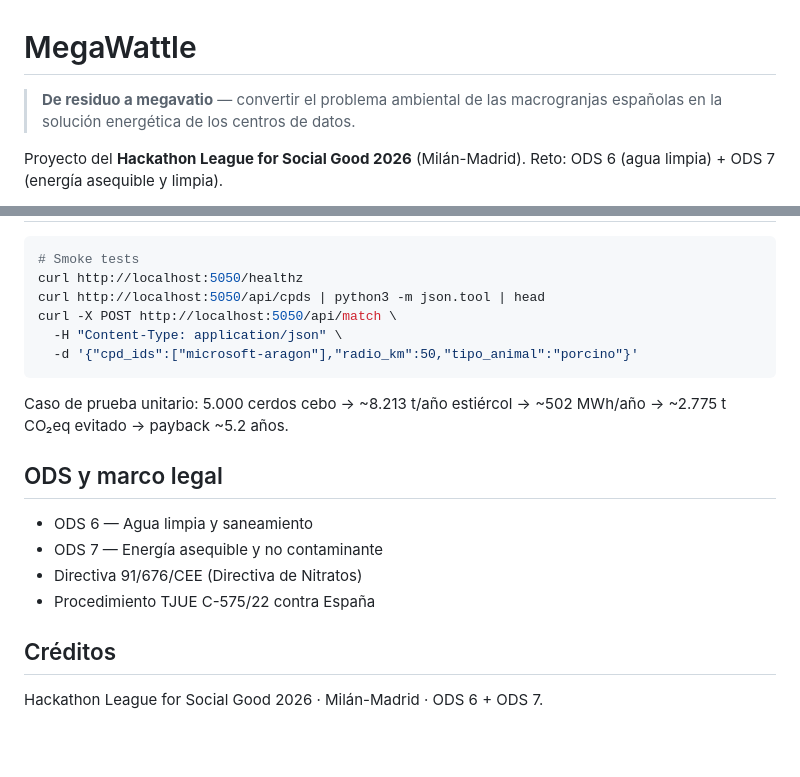
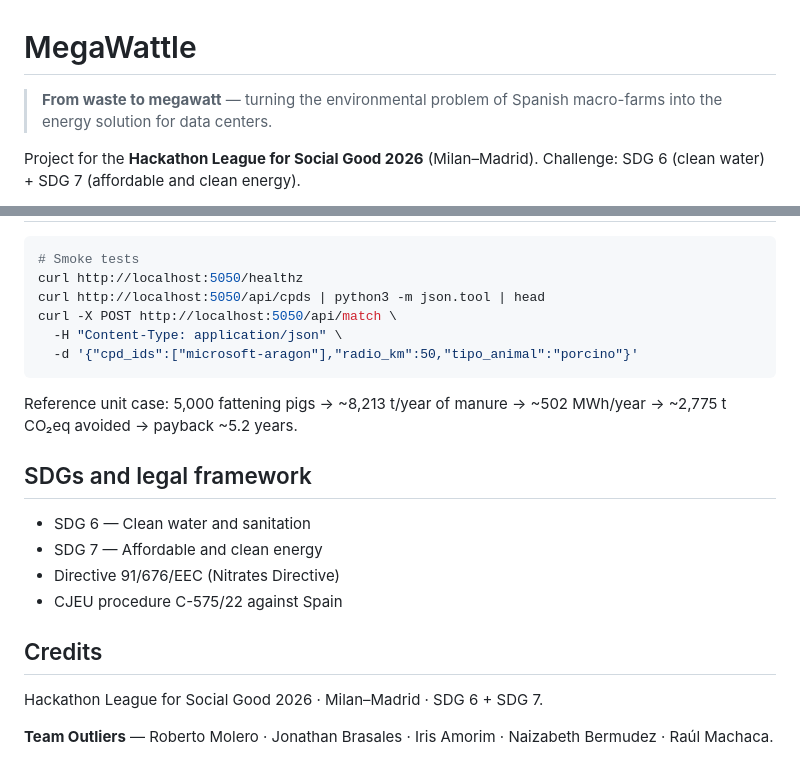
Before and after one commit to iRuperth/MegaWattle, a Markdown page: README.md, 2 parts joined by grey strips. Drawn GitHub-style; blank space fills up the shorter version.

````diff
--- a/README.md
+++ b/README.md
@@ -1,6 +1,6 @@
 # MegaWattle
 
-> **De residuo a megavatio** — convertir el problema ambiental de las macrogranjas españolas en la solución energética de los centros de datos.
+> **From waste to megawatt** — turning the environmental problem of Spanish macro-farms into the energy solution for data centers.
 
-Proyecto del **Hackathon League for Social Good 2026** (Milán-Madrid). Reto: ODS 6 (agua limpia) + ODS 7 (energía asequible y limpia).
+Project for the **Hackathon League for Social Good 2026** (Milan–Madrid). Challenge: SDG 6 (clean water) + SDG 7 (affordable and clean energy).
 
@@ -163,15 +174,17 @@ curl -X POST http://localhost:5050/api/match \
   -d '{"cpd_ids":["microsoft-aragon"],"radio_km":50,"tipo_animal":"porcino"}'
 ```
 
-Caso de prueba unitario: 5.000 cerdos cebo → ~8.213 t/año estiércol → ~502 MWh/año → ~2.775 t CO₂eq evitado → payback ~5.2 años.
+Reference unit case: 5,000 fattening pigs → ~8,213 t/year of manure → ~502 MWh/year → ~2,775 t CO₂eq avoided → payback ~5.2 years.
 
-## ODS y marco legal
+## SDGs and legal framework
 
-- ODS 6 — Agua limpia y saneamiento
-- ODS 7 — Energía asequible y no contaminante
-- Directiva 91/676/CEE (Directiva de Nitratos)
-- Procedimiento TJUE C-575/22 contra España
+- SDG 6 — Clean water and sanitation
+- SDG 7 — Affordable and clean energy
+- Directive 91/676/EEC (Nitrates Directive)
+- CJEU procedure C-575/22 against Spain
 
-## Créditos
+## Credits
 
-Hackathon League for Social Good 2026 · Milán-Madrid · ODS 6 + ODS 7.
+Hackathon League for Social Good 2026 · Milan–Madrid · SDG 6 + SDG 7.
+
+**Team Outliers** — Roberto Molero · Jonathan Brasales · Iris Amorim · Naizabeth Bermudez · Raúl Machaca.
````
Also changed, not shown: other parts of README.md (+74 -63 lines).
